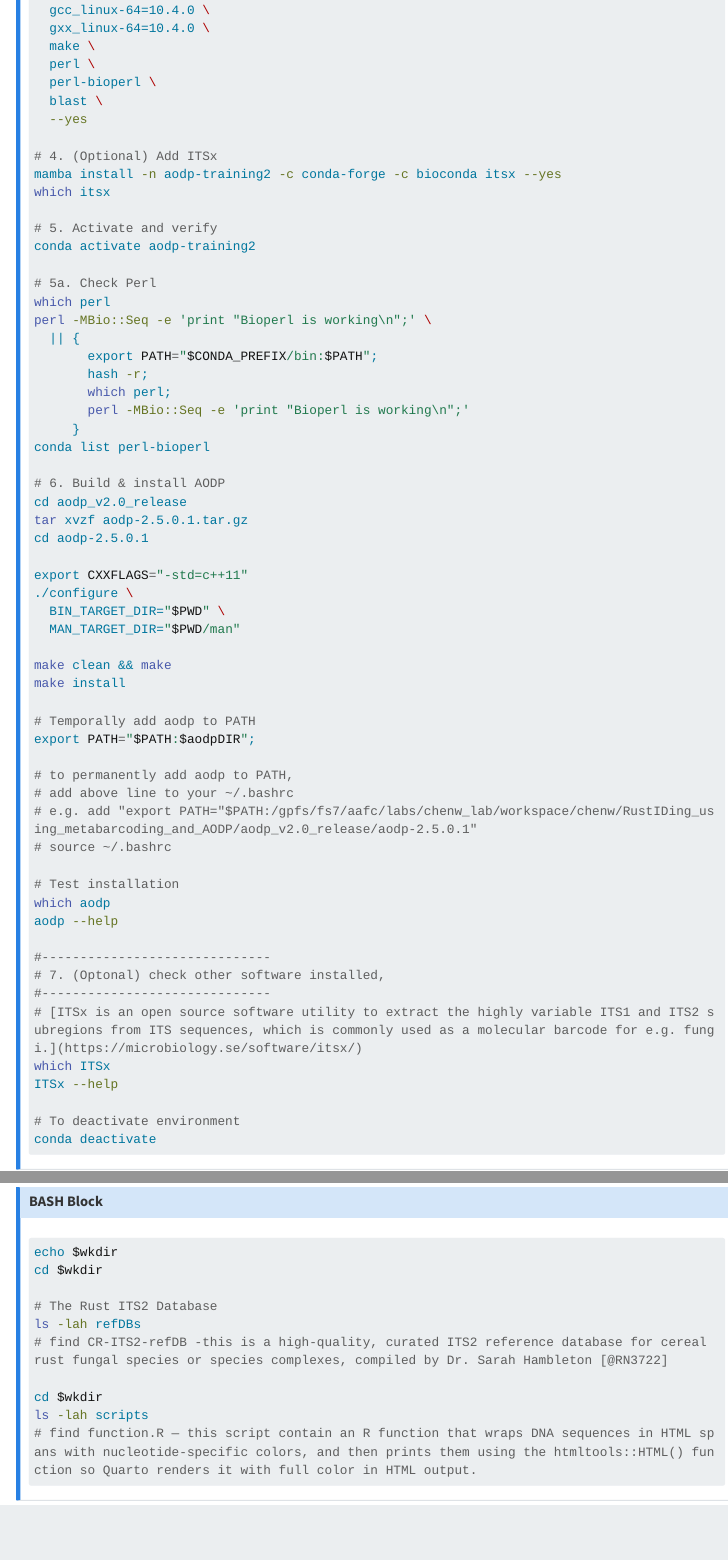
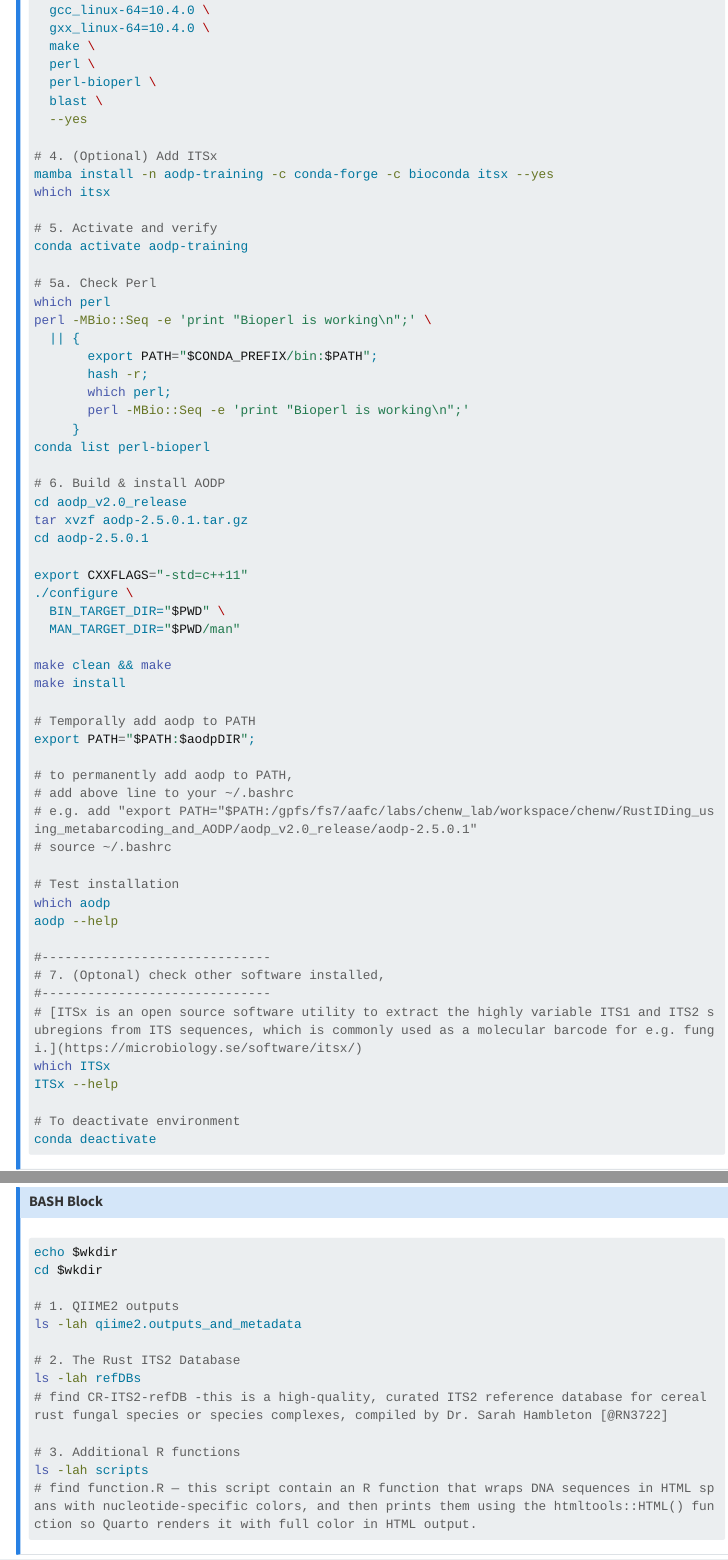
Before and after one commit to WenChenAAFC/rust_fungi_identification_using_metabarcoding_and_AODP, a Quarto document (0_setup.qmd): the page in a window 1100 px wide, from 1870 px down, and a second part further down, joined at a grey line. Rendered offline with R 4.5, knitr and Pandoc in place of Quarto, with nearby package versions; some code elsewhere in the file could not run offline; menus at the side of the page are left out; long lines of code are wrapped.

Commit message:
updated review other data folders and scripts

````diff
--- a/0_setup.qmd
+++ b/0_setup.qmd
@@ -104,11 +104,11 @@ mamba create -n aodp-training -c conda-forge -c bioconda \
   --yes
 
 # 4. (Optional) Add ITSx
-mamba install -n aodp-training2 -c conda-forge -c bioconda itsx --yes
+mamba install -n aodp-training -c conda-forge -c bioconda itsx --yes
 which itsx
 
 # 5. Activate and verify
-conda activate aodp-training2
+conda activate aodp-training
 
 # 5a. Check Perl
 which perl
@@ -166,11 +166,14 @@ conda deactivate
 echo $wkdir
 cd $wkdir
 
-# The Rust ITS2 Database
+# 1. QIIME2 outputs
+ls -lah qiime2.outputs_and_metadata
+
+# 2. The Rust ITS2 Database
 ls -lah refDBs
 # find CR-ITS2-refDB -this is a high-quality, curated ITS2 reference database for cereal rust fungal species or species complexes, compiled by Dr. Sarah Hambleton [@RN3722]
 
-cd $wkdir
+# 3. Additional R functions
 ls -lah scripts
 # find function.R — this script contain an R function that wraps DNA sequences in HTML spans with nucleotide-specific colors, and then prints them using the htmltools::HTML() function so Quarto renders it with full color in HTML output.
 ```
````
Also changed, not shown: 0_setup.qmd (2 more changed lines).
